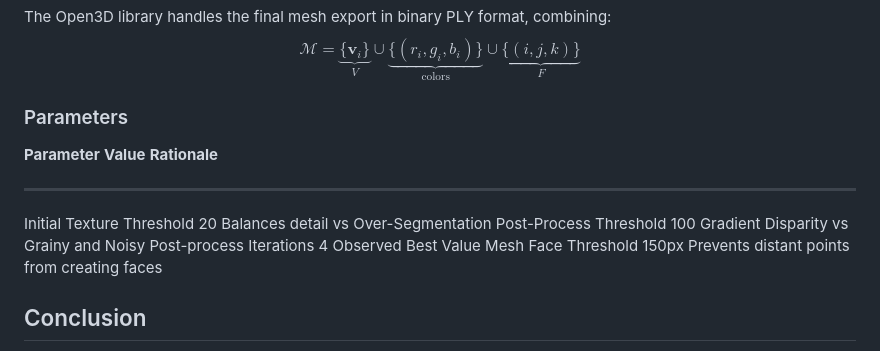
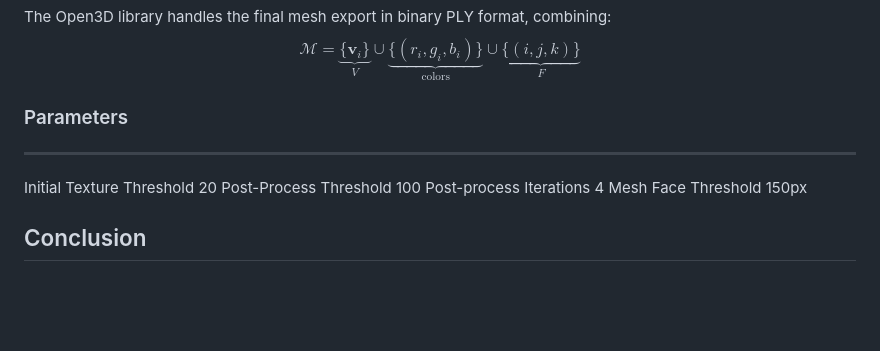
Before and after one commit to Blaze-Leo/Stereo-Reconstruction, a Markdown page: README.md, the part around the change. Drawn GitHub-style; blank space fills up the shorter version.

```diff
--- a/README.md
+++ b/README.md
@@ -176,12 +176,13 @@ $$\mathcal{M} = \underbrace{\{\mathbf{v}_i\}}_{V} \cup \underbrace{\{(r_i,g_i,b_
 
 ### Parameters
 
-  **Parameter**               **Value**   **Rationale**
+
   --------------------------- ----------- ---------------------------------------------
-  Initial Texture Threshold   20          Balances detail vs Over-Segmentation
-  Post-Process Threshold      100         Gradient Disparity vs Grainy and Noisy
-  Post-process Iterations     4           Observed Best Value
-  Mesh Face Threshold         150px       Prevents distant points from creating faces
+
+Initial Texture Threshold   20
+Post-Process Threshold      100
+Post-process Iterations     4
+Mesh Face Threshold         150px
 
 ## Conclusion
 
```
